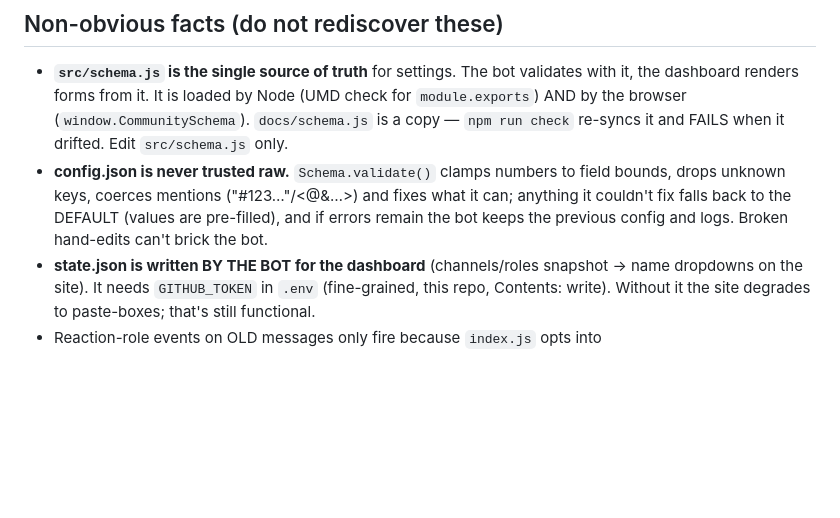
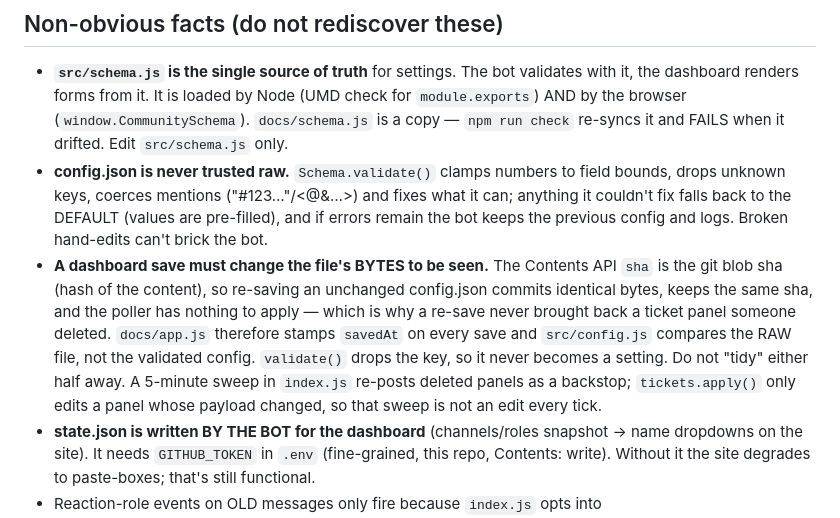
Before and after one commit to KevinBevinXX/Discord-Bot, a Markdown page: CLAUDE.md, the part around the change. Drawn GitHub-style; blank space fills up the shorter version.

Commit message:
CLAUDE.md: why a dashboard save has to change the file's bytes
The blob-sha reasoning is the kind of thing that gets "tidied" away by the
next person who sees savedAt and assumes it is dead weight.

Co-Authored-By: Claude Opus 5 <noreply@anthropic.com>

```diff
--- a/CLAUDE.md
+++ b/CLAUDE.md
@@ -17,6 +17,16 @@ required to deploy a settings change.
   what it can; anything it couldn't fix falls back to the DEFAULT (values are
   pre-filled), and if errors remain the bot keeps the previous config and
   logs. Broken hand-edits can't brick the bot.
+- **A dashboard save must change the file's BYTES to be seen.** The Contents
+  API `sha` is the git blob sha (hash of the content), so re-saving an
+  unchanged config.json commits identical bytes, keeps the same sha, and the
+  poller has nothing to apply — which is why a re-save never brought back a
+  ticket panel someone deleted. `docs/app.js` therefore stamps `savedAt` on
+  every save and `src/config.js` compares the RAW file, not the validated
+  config. `validate()` drops the key, so it never becomes a setting. Do not
+  "tidy" either half away. A 5-minute sweep in `index.js` re-posts deleted
+  panels as a backstop; `tickets.apply()` only edits a panel whose payload
+  changed, so that sweep is not an edit every tick.
 - **state.json is written BY THE BOT for the dashboard** (channels/roles
   snapshot → name dropdowns on the site). It needs `GITHUB_TOKEN` in `.env`
   (fine-grained, this repo, Contents: write). Without it the site degrades to
```
